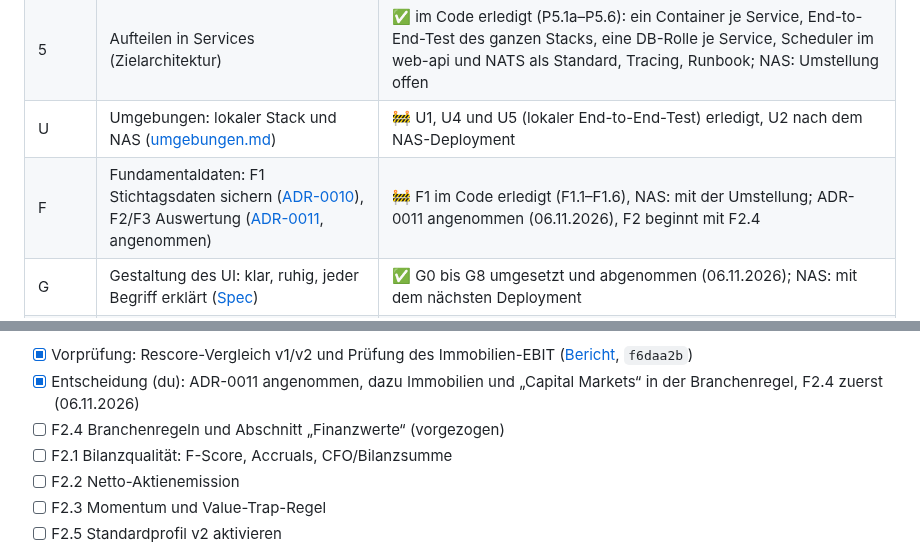
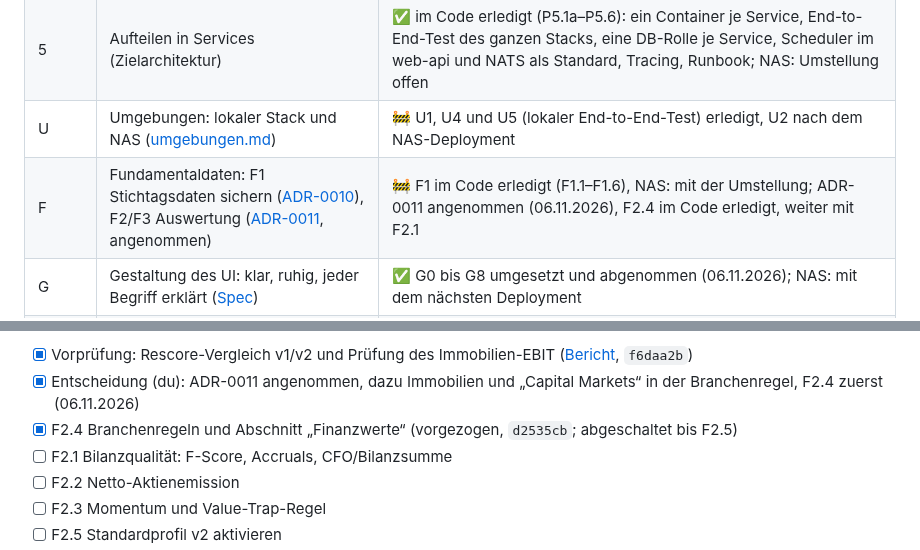
Before and after one commit to KaczmarekD/AktienAnalyse, a Markdown page: docs/architecture/roadmap.md, 2 parts joined by grey strips. Rendered like a GitHub page.

Commit message:
docs: Roadmap - F2.4 abgehakt
Co-Authored-By: Claude Opus 5.5 <noreply@anthropic.com>

```diff
--- a/docs/architecture/roadmap.md
+++ b/docs/architecture/roadmap.md
@@ -18,7 +18,7 @@
 | 4 | Events und Echtzeit (NATS, Eventmanager, WebSocket) | ✅ im Code erledigt (P4.1–P4.9): NATS, Outbox/Inbox, idempotente Handler, Eventmanager mit Projektionen, WebSocket-Hub, Echtzeit im UI, Runs aus dem UI mit Scheduler und Watchdog, Request/Reply, REST aus Projektionen |
 | 5 | Aufteilen in Services (Zielarchitektur) | ✅ im Code erledigt (P5.1a–P5.6): ein Container je Service, End-to-End-Test des ganzen Stacks, eine DB-Rolle je Service, Scheduler im web-api und NATS als Standard, Tracing, Runbook; NAS: Umstellung offen |
 | U | Umgebungen: lokaler Stack und NAS ([umgebungen.md](umgebungen.md)) | 🚧 U1, U4 und U5 (lokaler End-to-End-Test) erledigt, U2 nach dem NAS-Deployment |
-| F | Fundamentaldaten: F1 Stichtagsdaten sichern ([ADR-0010](../adr/0010-stichtagsdaten-konsens-quartale-kurse.md)), F2/F3 Auswertung ([ADR-0011](../adr/0011-fundamentale-anker-und-belegte-faktoren.md), angenommen) | 🚧 F1 im Code erledigt (F1.1–F1.6), NAS: mit der Umstellung; ADR-0011 angenommen (06.11.2026), F2 beginnt mit F2.4 |
+| F | Fundamentaldaten: F1 Stichtagsdaten sichern ([ADR-0010](../adr/0010-stichtagsdaten-konsens-quartale-kurse.md)), F2/F3 Auswertung ([ADR-0011](../adr/0011-fundamentale-anker-und-belegte-faktoren.md), angenommen) | 🚧 F1 im Code erledigt (F1.1–F1.6), NAS: mit der Umstellung; ADR-0011 angenommen (06.11.2026), F2.4 im Code erledigt, weiter mit F2.1 |
 | G | Gestaltung des UI: klar, ruhig, jeder Begriff erklärt ([Spec](ui-neugestaltung.md)) | ✅ G0 bis G8 umgesetzt und abgenommen (06.11.2026); NAS: mit dem nächsten Deployment |
 | D | Depots, mehrere Nutzer, News, Berichte, Bankanbindung ([Spezifikation](depot/README.md), [ADR-0012](../adr/0012-mehrbenutzer-mit-lokalen-konten.md) bis [ADR-0014](../adr/0014-bankanbindung-nur-lesend-ueber-ports.md)) | 🚧 Spezifikation steht, ADR-0012 bis ADR-0014 angenommen (06.11.2026); D1.1 (Konten, Anmeldung, Sitzungen), D1.2 (Sitzungspflicht, Rollen), D1.3 (WebSocket je Nutzer), D1.4 (Anmeldung und Nutzerverwaltung im UI) und D1.5 (HTTPS, Proxys, NATS-Nutzer) im Code erledigt |
 
@@ -223,7 +223,7 @@ angenommen am 06.11.2026):
       ([Bericht](../research/adr-0011-vorpruefung/bericht.md), `f6daa2b`)
 - [x] Entscheidung (du): ADR-0011 angenommen, dazu Immobilien und „Capital Markets“ in der
       Branchenregel, F2.4 zuerst (06.11.2026)
-- [ ] F2.4 Branchenregeln und Abschnitt „Finanzwerte“ (vorgezogen)
+- [x] F2.4 Branchenregeln und Abschnitt „Finanzwerte“ (vorgezogen, `d2535cb`; abgeschaltet bis F2.5)
 - [ ] F2.1 Bilanzqualität: F-Score, Accruals, CFO/Bilanzsumme
 - [ ] F2.2 Netto-Aktienemission
 - [ ] F2.3 Momentum und Value-Trap-Regel
```
